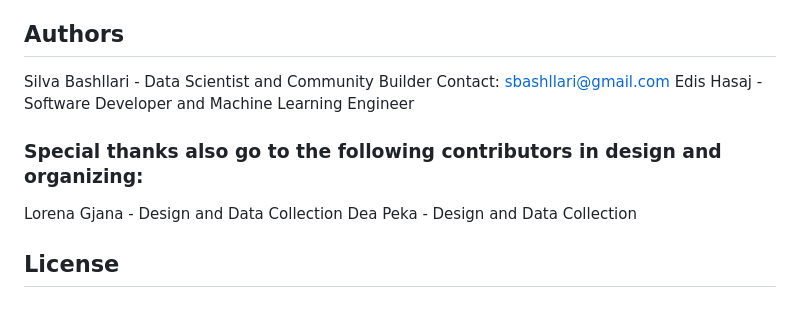
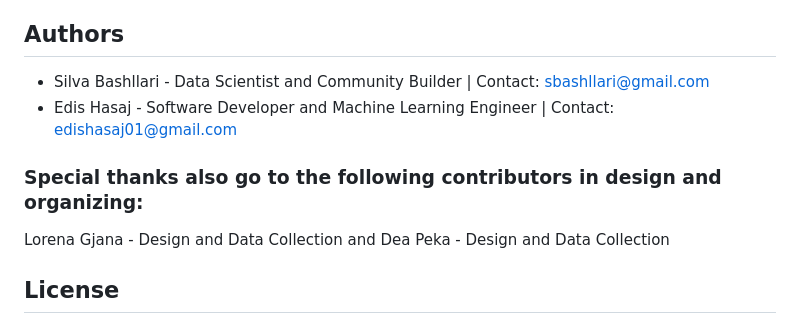
Before and after one commit to siinvictus/Perceptions-about-tech-and-creative-communities-in-Tirana, a Markdown page: README.md, the part around the change. GitHub-like rendering.

```diff
--- a/README.md
+++ b/README.md
@@ -23,15 +23,13 @@ You can view the full report online or download the PDF from the repository.
 - Engagement quality, overall organization, and content depth are the main challenges faced by participants.
 
 ## Authors
-Silva Bashllari - Data Scientist and Community Builder
-Contact: sbashllari@gmail.com
-Edis Hasaj - Software Developer and Machine Learning Engineer
+- Silva Bashllari - Data Scientist and Community Builder | Contact: sbashllari@gmail.com
+- Edis Hasaj - Software Developer and Machine Learning Engineer | Contact: edishasaj01@gmail.com
 
 
 ### Special thanks also go to the following contributors in design and organizing:
 
-Lorena Gjana - Design and Data Collection
-Dea Peka - Design and Data Collection
+Lorena Gjana - Design and Data Collection and Dea Peka - Design and Data Collection
 
 ## License
 This work is licensed under a Creative Commons Attribution-NonCommercial-NoDerivatives 4.0 International License (CC BY-NC-ND 4.0).
```
